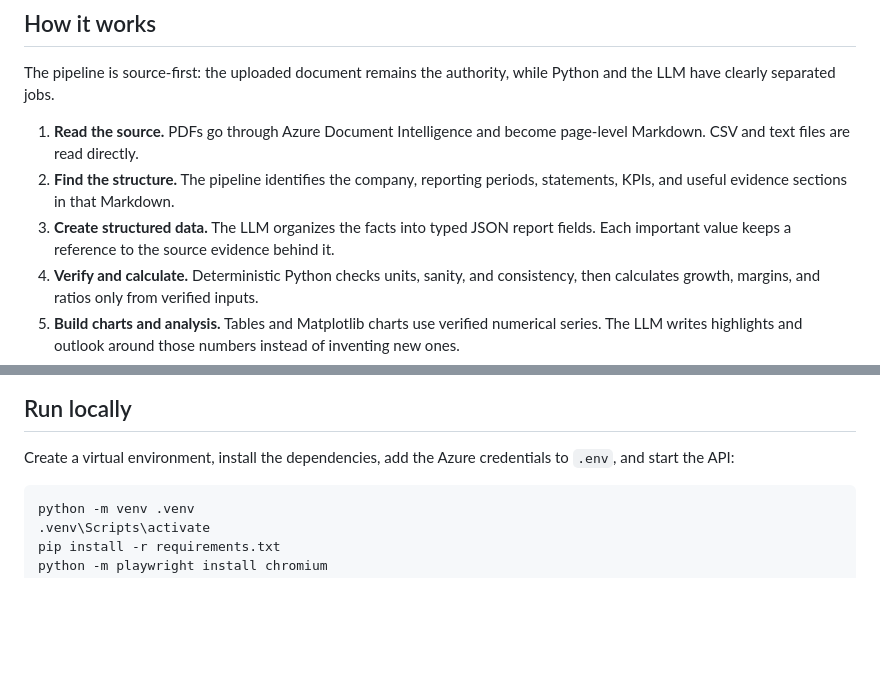
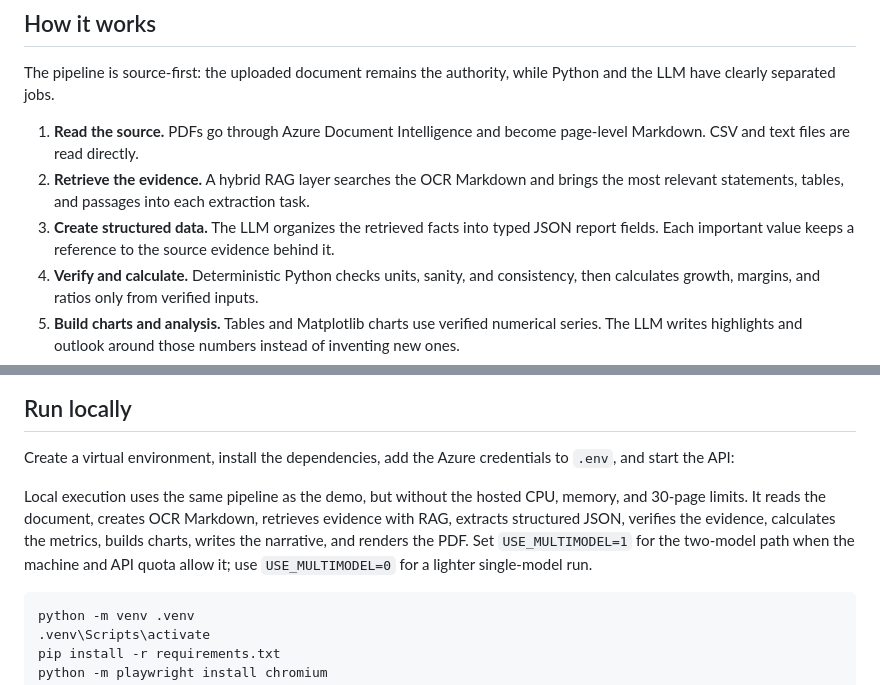
Before and after one commit to Ayushburde06/Financial-analysis-report, a Markdown page: README.md, 2 parts joined by grey strips. Drawn GitHub-style; blank space fills up the shorter version.

Commit message:
Clarify OCR and RAG pipeline flow

````diff
--- a/README.md
+++ b/README.md
@@ -20,8 +20,8 @@ The live demo processes one report at a time and limits PDFs to 30 pages because
 The pipeline is source-first: the uploaded document remains the authority, while Python and the LLM have clearly separated jobs.
 
 1. **Read the source.** PDFs go through Azure Document Intelligence and become page-level Markdown. CSV and text files are read directly.
-2. **Find the structure.** The pipeline identifies the company, reporting periods, statements, KPIs, and useful evidence sections in that Markdown.
-3. **Create structured data.** The LLM organizes the facts into typed JSON report fields. Each important value keeps a reference to the source evidence behind it.
+2. **Retrieve the evidence.** A hybrid RAG layer searches the OCR Markdown and brings the most relevant statements, tables, and passages into each extraction task.
+3. **Create structured data.** The LLM organizes the retrieved facts into typed JSON report fields. Each important value keeps a reference to the source evidence behind it.
 4. **Verify and calculate.** Deterministic Python checks units, sanity, and consistency, then calculates growth, margins, and ratios only from verified inputs.
 5. **Build charts and analysis.** Tables and Matplotlib charts use verified numerical series. The LLM writes highlights and outlook around those numbers instead of inventing new ones.
 6. **Render the report.** The verified JSON is mapped into the Geojit-style HTML/CSS template and Playwright renders the final downloadable PDF.
@@ -35,6 +35,8 @@ Supported files: PDF, CSV, TXT, TEXT, and Markdown.
 ## Run locally
 
 Create a virtual environment, install the dependencies, add the Azure credentials to `.env`, and start the API:
+
+Local execution uses the same pipeline as the demo, but without the hosted CPU, memory, and 30-page limits. It reads the document, creates OCR Markdown, retrieves evidence with RAG, extracts structured JSON, verifies the evidence, calculates the metrics, builds charts, writes the narrative, and renders the PDF. Set `USE_MULTIMODEL=1` for the two-model path when the machine and API quota allow it; use `USE_MULTIMODEL=0` for a lighter single-model run.
 
 ```bash
 python -m venv .venv
````
